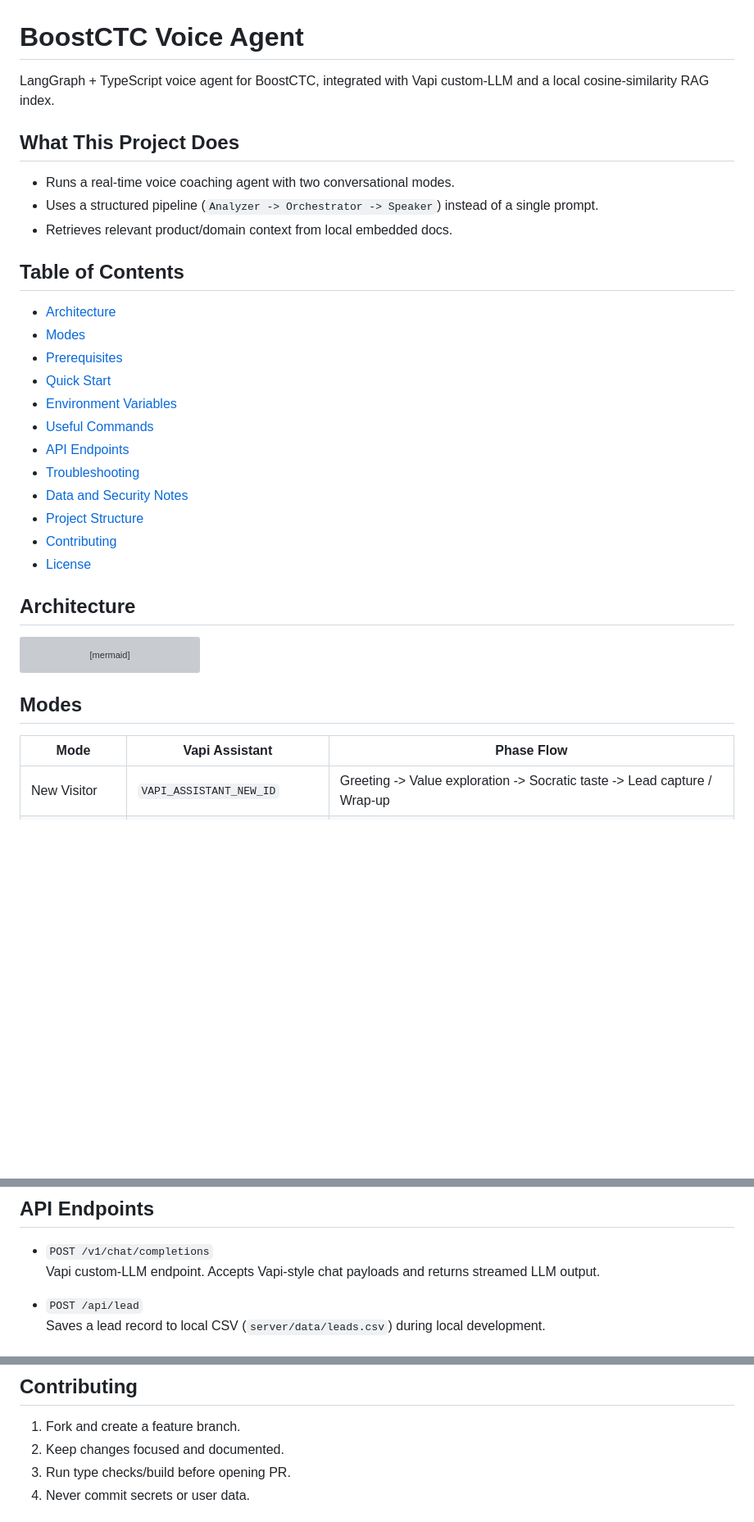
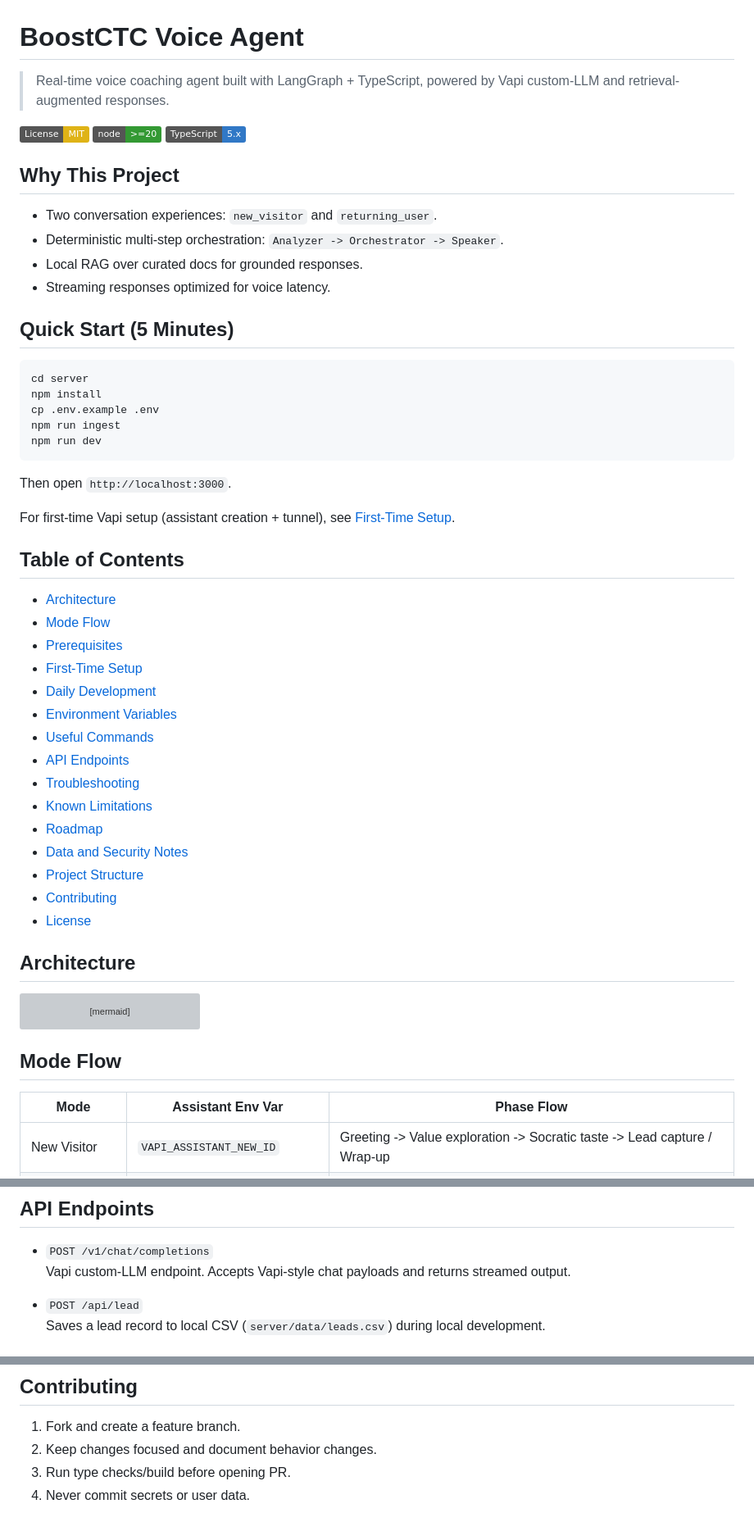
Before and after one commit to agniva1534/boostctc-AI-voice-agent, a Markdown page: README.md, 3 parts joined by grey strips. Shown at 82% size. Rendered like a GitHub page; badges without logos; blank space fills up the shorter version; grey boxes are pictures that could not be loaded.

````diff
--- a/README.md
+++ b/README.md
@@ -1,23 +1,45 @@
 # BoostCTC Voice Agent
 
-LangGraph + TypeScript voice agent for BoostCTC, integrated with Vapi custom-LLM and a local cosine-similarity RAG index.
+> Real-time voice coaching agent built with LangGraph + TypeScript, powered by Vapi custom-LLM and retrieval-augmented responses.
 
-## What This Project Does
+[![License: MIT](https://img.shields.io/badge/License-MIT-yellow.svg)](./LICENSE)
+![Node >=20](https://img.shields.io/badge/node-%3E%3D20-339933?logo=node.js&logoColor=white)
+![TypeScript](https://img.shields.io/badge/TypeScript-5.x-3178C6?logo=typescript&logoColor=white)
 
-- Runs a real-time voice coaching agent with two conversational modes.
-- Uses a structured pipeline (`Analyzer -> Orchestrator -> Speaker`) instead of a single prompt.
-- Retrieves relevant product/domain context from local embedded docs.
+## Why This Project
+
+- Two conversation experiences: `new_visitor` and `returning_user`.
+- Deterministic multi-step orchestration: `Analyzer -> Orchestrator -> Speaker`.
+- Local RAG over curated docs for grounded responses.
+- Streaming responses optimized for voice latency.
+
+## Quick Start (5 Minutes)
+
+```bash
+cd server
+npm install
+cp .env.example .env
+npm run ingest
+npm run dev
+```
+
+Then open `http://localhost:3000`.
+
+For first-time Vapi setup (assistant creation + tunnel), see [First-Time Setup](#first-time-setup).
 
 ## Table of Contents
 
 - [Architecture](#architecture)
-- [Modes](#modes)
+- [Mode Flow](#mode-flow)
 - [Prerequisites](#prerequisites)
-- [Quick Start](#quick-start)
+- [First-Time Setup](#first-time-setup)
+- [Daily Development](#daily-development)
 - [Environment Variables](#environment-variables)
 - [Useful Commands](#useful-commands)
 - [API Endpoints](#api-endpoints)
 - [Troubleshooting](#troubleshooting)
+- [Known Limitations](#known-limitations)
+- [Roadmap](#roadmap)
 - [Data and Security Notes](#data-and-security-notes)
 - [Project Structure](#project-structure)
 - [Contributing](#contributing)
@@ -40,9 +62,9 @@ flowchart LR
     C --> J[Per-call state cache<br/>TTL 1h]
 ```
 
-## Modes
+## Mode Flow
 
-| Mode | Vapi Assistant | Phase Flow |
+| Mode | Assistant Env Var | Phase Flow |
 |---|---|---|
 | New Visitor | `VAPI_ASSISTANT_NEW_ID` | Greeting -> Value exploration -> Socratic taste -> Lead capture / Wrap-up |
 | Returning User | `VAPI_ASSISTANT_RETURNING_ID` | Welcome back -> Performance review (Socratic) -> Personalized nudge |
@@ -145,7 +174,7 @@ From `server/`:
 ## API Endpoints
 
 - `POST /v1/chat/completions`
-  Vapi custom-LLM endpoint. Accepts Vapi-style chat payloads and returns streamed LLM output.
+  Vapi custom-LLM endpoint. Accepts Vapi-style chat payloads and returns streamed output.
 
 - `POST /api/lead`
   Saves a lead record to local CSV (`server/data/leads.csv`) during local development.
@@ -194,7 +237,7 @@ legacy/                   Old Python implementation (reference)
 ## Contributing
 
 1. Fork and create a feature branch.
-2. Keep changes focused and documented.
+2. Keep changes focused and document behavior changes.
 3. Run type checks/build before opening PR.
 4. Never commit secrets or user data.
 
````
Also changed, not shown: other parts of README.md (+33 -12 lines).
